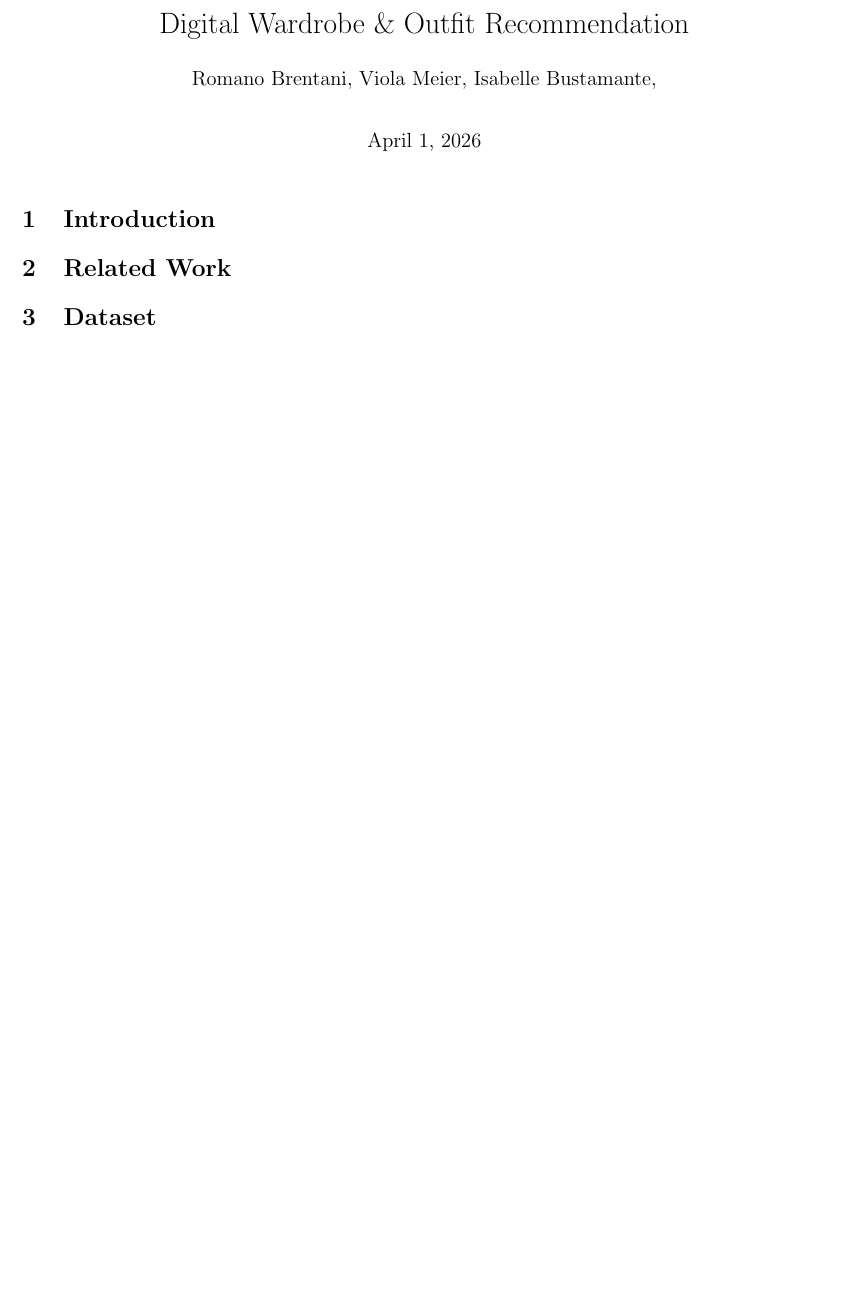
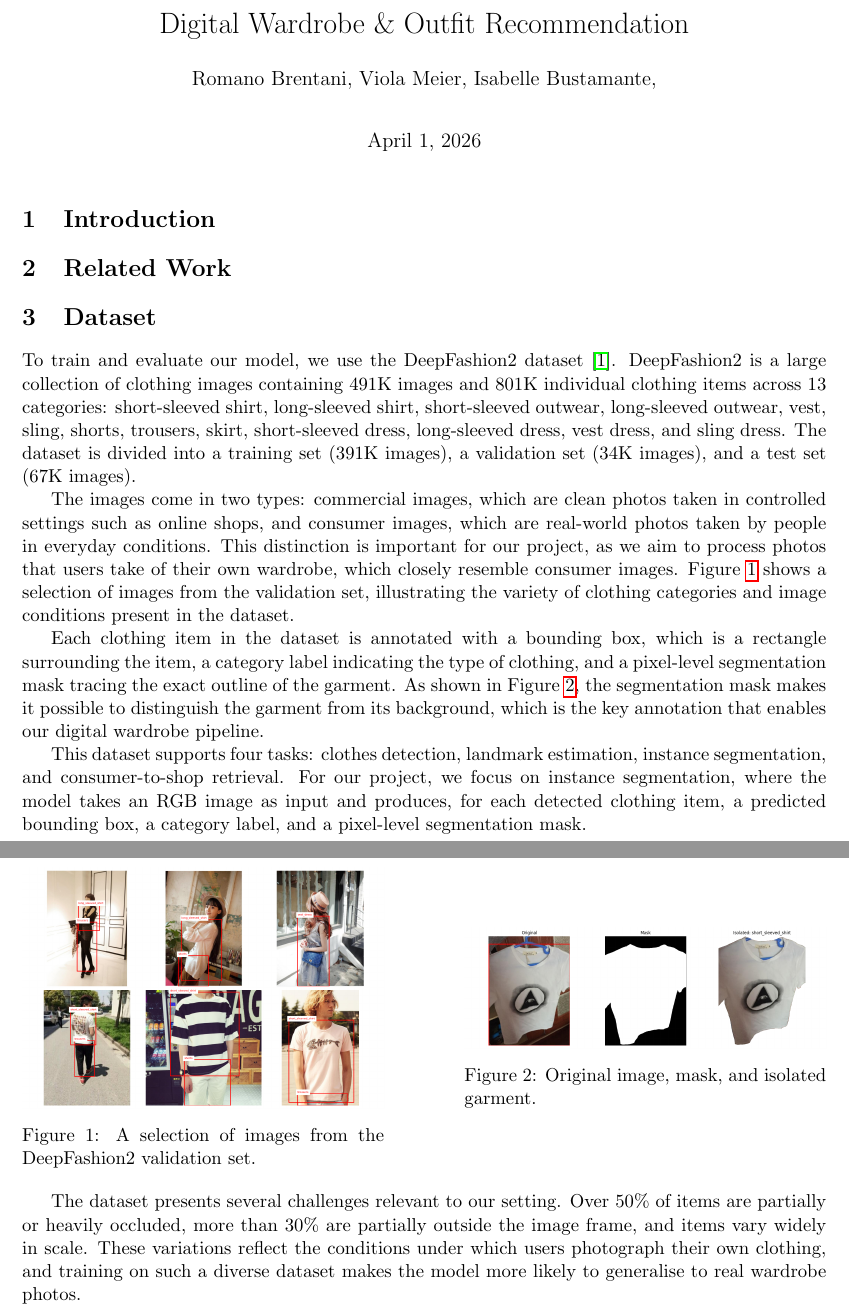
Before and after one commit to isabusta/dl-project-digital-wardrobe, a LaTeX document (Report/paper_draft.tex): part of the page before the commit and two parts of pages 1 and 2 of 3 after it, the two joined at a grey line, cut so that both start at the same text, the shorter picture padded with empty space. Compiled offline with pdfLaTeX.

Commit message:
Added dataset description section

```diff
--- a/Report/paper_draft.tex
+++ b/Report/paper_draft.tex
@@ -9,6 +9,8 @@
 \usepackage{hyperref}
 \usepackage{booktabs}
 \usepackage{authblk}
+\usepackage{float}
+\usepackage{caption}
 \usepackage[margin=2.5cm]{geometry}
 \usepackage[utf8]{inputenc}
 
@@ -30,13 +32,62 @@
 \section{Related Work}
 % Vio: relevant work, limitations
 
+
 \section{Dataset}
-% Isa: DeepFashion2 overview, inputs/outputs
 
+To train and evaluate our model, we use the DeepFashion2 dataset \cite{ge2019deepfashion2}.
+DeepFashion2 is a large collection of clothing images containing 491K images and 801K
+individual clothing items across 13 categories: short-sleeved shirt, long-sleeved shirt,
+short-sleeved outwear, long-sleeved outwear, vest, sling, shorts, trousers, skirt,
+short-sleeved dress, long-sleeved dress, vest dress, and sling dress. The dataset is
+divided into a training set (391K images), a validation set (34K images), and a test
+set (67K images).
 
+The images come in two types: commercial images, which are clean photos taken in
+controlled settings such as online shops, and consumer images, which are real-world
+photos taken by people in everyday conditions. This distinction is important for our
+project, as we aim to process photos that users take of their own wardrobe, which
+closely resemble consumer images. Figure~\ref{fig:grid} shows a selection of images
+from the validation set, illustrating the variety of clothing categories and image
+conditions present in the dataset.
 
-\section{Model Architecture}
-% Romano: Mask R-CNN, training details
+Each clothing item in the dataset is annotated with a bounding box, which is a
+rectangle surrounding the item, a category label indicating the type of clothing,
+and a pixel-level segmentation mask tracing the exact outline of the garment.
+As shown in Figure~\ref{fig:mask}, the segmentation mask makes it possible to
+distinguish the garment from its background, which is the key annotation that
+enables our digital wardrobe pipeline.
+
+This dataset supports four tasks: clothes detection, landmark estimation, instance
+segmentation, and consumer-to-shop retrieval. For our project, we focus
+on instance segmentation, where the model takes an RGB image as input and produces,
+for each detected clothing item, a predicted bounding box, a category label, and a
+pixel-level segmentation mask.
+
+\begin{center}
+\begin{minipage}{0.45\textwidth}
+    \centering
+    \includegraphics[width=\textwidth, height=5cm, keepaspectratio]{figures/deepfashion2_layout}
+    \captionof{figure}{A selection of images from the DeepFashion2 validation set.}
+    \label{fig:grid}
+\end{minipage}
+\hfill
+\begin{minipage}{0.45\textwidth}
+    \centering
+    \includegraphics[width=\textwidth, height=5cm, keepaspectratio]{figures/deepfashion2_mask}
+    \captionof{figure}{Original image, mask, and isolated garment.}
+    \label{fig:mask}
+\end{minipage}
+\end{center}
+
+The dataset presents several challenges relevant to our setting. Over 50\% of items
+are partially or heavily occluded, more than 30\% are partially outside the image
+frame, and items vary widely in scale. These variations reflect the conditions under
+which users photograph their own clothing, and training on such a diverse dataset
+makes the model more likely to generalise to real wardrobe photos.
+\clearpage
+\section{Method}
+
 
 \section{Possible Extensions}
 % Isa: LLM-based extensions
```
Also changed, not shown: Report/references.bib (added, +6 -0 lines), Report/figures/deepfashion2_layout.png (added), Report/figures/deepfashion2_mask.png (added).
